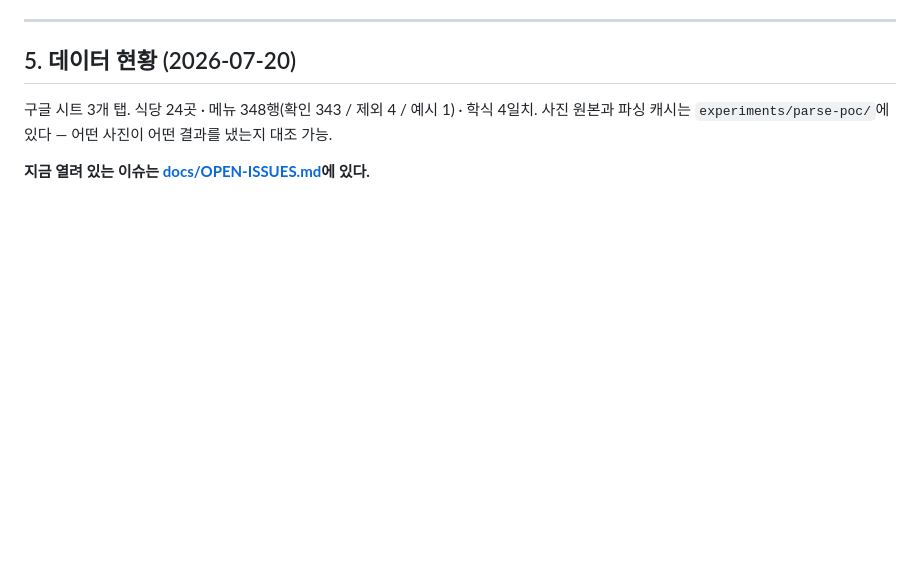
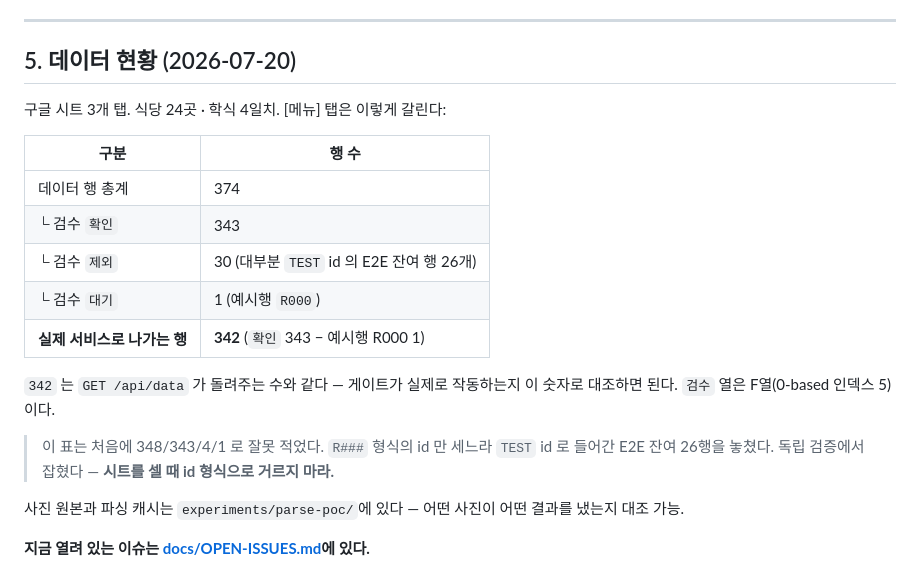
Before and after one commit to lumatic2/upstage-sixsense, a Markdown page: docs/HANDOFF.md, the part around the change. Rendered like a GitHub page; blank space fills up the shorter version.

Commit message:
fix(DR7): HANDOFF 시트 수치 정정 (독립 검증 적발)
348행(확인 343/제외 4/예시 1) 로 적었는데 실제는 374행(확인 343/제외 30/대기 1)이다.
R### 형식 id 만 세느라 TEST id 로 들어간 E2E 잔여 26행을 빠뜨렸다.

서비스로 나가는 342행(= /api/data 응답 수)과 시트 원본 374행의 관계를 표로 풀고,
왜 틀렸는지도 문서에 남겼다 — 같은 방식으로 세면 또 틀린다.

Co-Authored-By: Claude Opus 4.8 (1M context) <noreply@anthropic.com>

```diff
--- a/docs/HANDOFF.md
+++ b/docs/HANDOFF.md
@@ -164,7 +164,22 @@ API 응답만 확인하면 통과처럼 보이는데, 실제 브라우저를 열
 
 ## 5. 데이터 현황 (2026-07-20)
 
-구글 시트 3개 탭. 식당 24곳 · 메뉴 348행(확인 343 / 제외 4 / 예시 1) · 학식 4일치.
+구글 시트 3개 탭. 식당 24곳 · 학식 4일치. [메뉴] 탭은 이렇게 갈린다:
+
+| 구분 | 행 수 |
+|---|---|
+| 데이터 행 총계 | 374 |
+| └ 검수 `확인` | 343 |
+| └ 검수 `제외` | 30 (대부분 `TEST` id 의 E2E 잔여 행 26개) |
+| └ 검수 `대기` | 1 (예시행 `R000`) |
+| **실제 서비스로 나가는 행** | **342** (`확인` 343 − 예시행 R000 1) |
+
+`342` 는 `GET /api/data` 가 돌려주는 수와 같다 — 게이트가 실제로 작동하는지 이 숫자로 대조하면 된다.
+`검수` 열은 F열(0-based 인덱스 5)이다.
+
+> 이 표는 처음에 348/343/4/1 로 잘못 적었다. `R###` 형식의 id 만 세느라 `TEST` id 로 들어간
+> E2E 잔여 26행을 놓쳤다. 독립 검증에서 잡혔다 — **시트를 셀 때 id 형식으로 거르지 마라.**
+
 사진 원본과 파싱 캐시는 `experiments/parse-poc/`에 있다 — 어떤 사진이 어떤 결과를 냈는지 대조 가능.
 
 **지금 열려 있는 이슈는 [docs/OPEN-ISSUES.md](OPEN-ISSUES.md)에 있다.**
```
